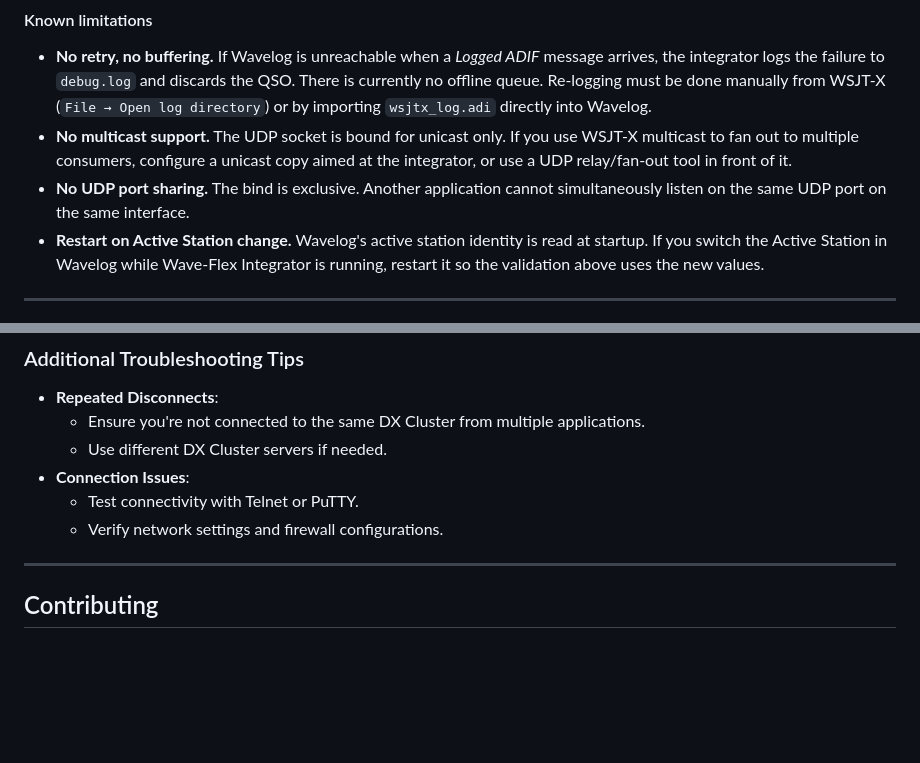
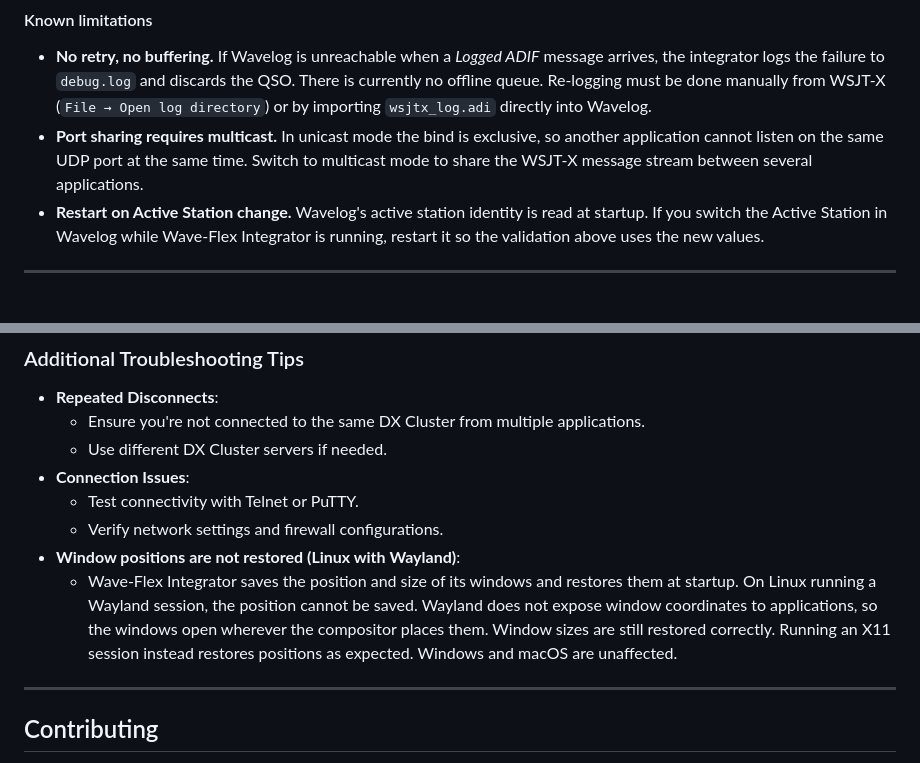
Before and after one commit to tnxqso/wave-flex-integrator, a Markdown page: README.md, 2 parts joined by grey strips. GitHub-like rendering; blank space fills up the shorter version.

```diff
--- a/README.md
+++ b/README.md
@@ -553,8 +578,7 @@ If either field is present and does not match, the QSO is silently rejected. The
 #### Known limitations
 
 - **No retry, no buffering.** If Wavelog is unreachable when a *Logged ADIF* message arrives, the integrator logs the failure to `debug.log` and discards the QSO. There is currently no offline queue. Re-logging must be done manually from WSJT-X (`File → Open log directory`) or by importing `wsjtx_log.adi` directly into Wavelog.
-- **No multicast support.** The UDP socket is bound for unicast only. If you use WSJT-X multicast to fan out to multiple consumers, configure a unicast copy aimed at the integrator, or use a UDP relay/fan-out tool in front of it.
-- **No UDP port sharing.** The bind is exclusive. Another application cannot simultaneously listen on the same UDP port on the same interface.
+- **Port sharing requires multicast.** In unicast mode the bind is exclusive, so another application cannot listen on the same UDP port at the same time. Switch to multicast mode to share the WSJT-X message stream between several applications.
 - **Restart on Active Station change.** Wavelog's active station identity is read at startup. If you switch the Active Station in Wavelog while Wave-Flex Integrator is running, restart it so the validation above uses the new values.
 
 ---
@@ -702,6 +754,8 @@ If you cannot resolve the problem using the steps above, the best way to get hel
 - **Connection Issues**:
   - Test connectivity with Telnet or PuTTY.
   - Verify network settings and firewall configurations.
+- **Window positions are not restored (Linux with Wayland)**:
+  - Wave-Flex Integrator saves the position and size of its windows and restores them at startup. On Linux running a Wayland session, the position cannot be saved. Wayland does not expose window coordinates to applications, so the windows open wherever the compositor places them. Window sizes are still restored correctly. Running an X11 session instead restores positions as expected. Windows and macOS are unaffected.
 
 ---
 
```
Also changed, not shown: other parts of README.md (+58 -5 lines).
